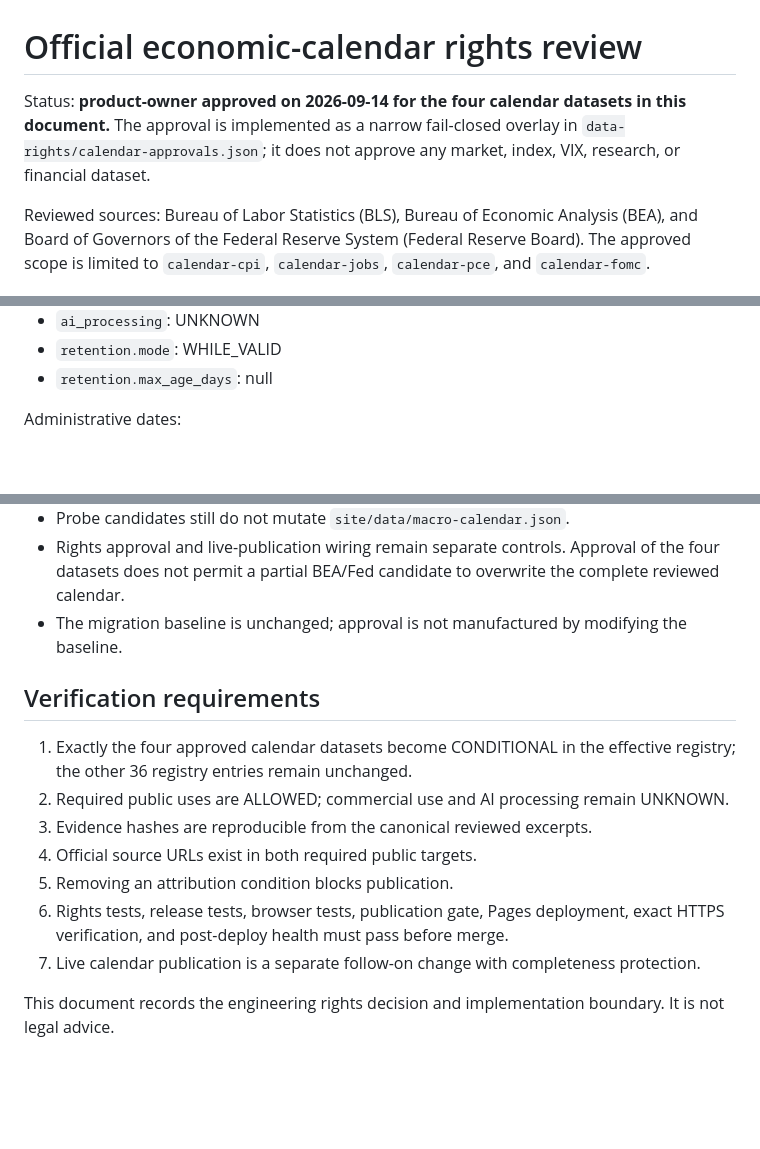
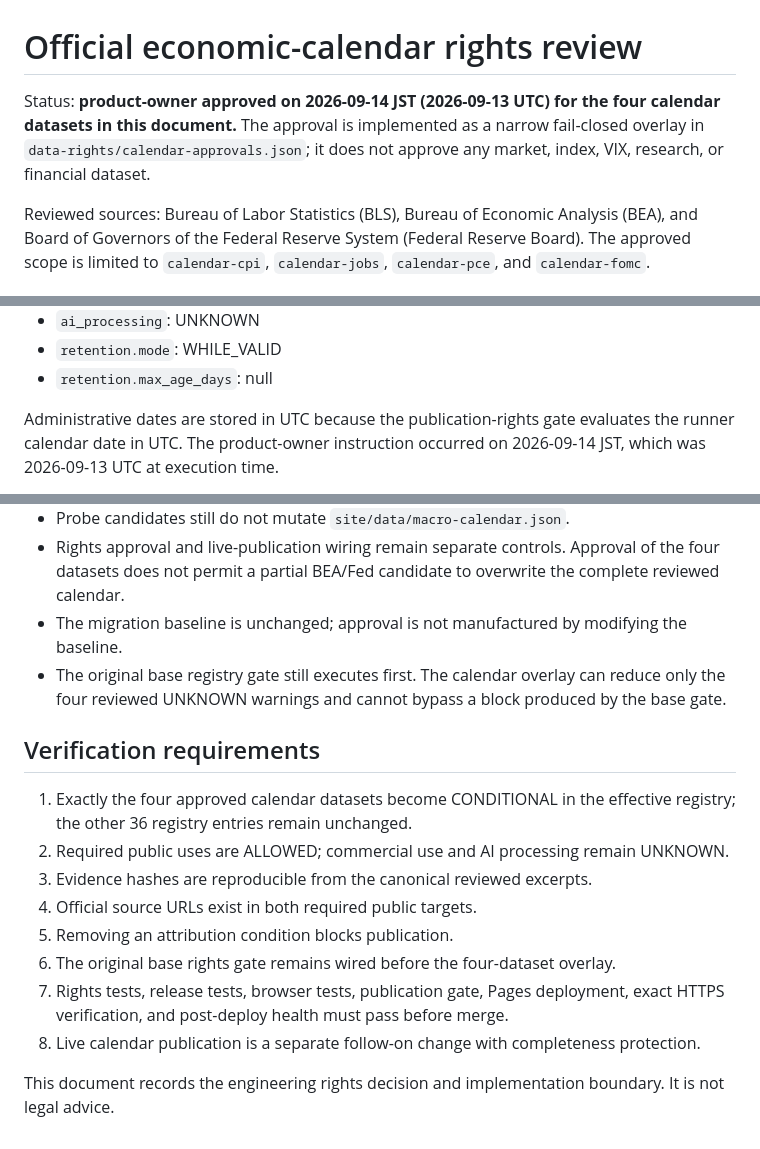
Before and after one commit to nora69boy/economics-dashboard-public, a Markdown page: docs/calendar-data-rights-review.md, 3 parts joined by grey strips. GitHub-like rendering; blank space fills up the shorter version.

Commit message:
Clarify JST approval and UTC registry dates

```diff
--- a/docs/calendar-data-rights-review.md
+++ b/docs/calendar-data-rights-review.md
@@ -1,6 +1,6 @@
 # Official economic-calendar rights review
 
-Status: **product-owner approved on 2026-09-14 for the four calendar datasets in this document.** The approval is implemented as a narrow fail-closed overlay in `data-rights/calendar-approvals.json`; it does not approve any market, index, VIX, research, or financial dataset.
+Status: **product-owner approved on 2026-09-14 JST (2026-09-13 UTC) for the four calendar datasets in this document.** The approval is implemented as a narrow fail-closed overlay in `data-rights/calendar-approvals.json`; it does not approve any market, index, VIX, research, or financial dataset.
 
 Reviewed sources: Bureau of Labor Statistics (BLS), Bureau of Economic Analysis (BEA), and Board of Governors of the Federal Reserve System (Federal Reserve Board). The approved scope is limited to `calendar-cpi`, `calendar-jobs`, `calendar-pce`, and `calendar-fomc`.
 
@@ -65,5 +65,5 @@ Approved purpose values:
 - `retention.mode`: WHILE_VALID
 - `retention.max_age_days`: null
 
-Administrative dates:
+Administrative dates are stored in UTC because the publication-rights gate evaluates the runner calendar date in UTC. The product-owner instruction occurred on 2026-09-14 JST, which was 2026-09-13 UTC at execution time.
 
@@ -84,6 +84,7 @@ Each approved entry receives a reproducible SHA-256 of the canonical reviewed pu
 - Probe candidates still do not mutate `site/data/macro-calendar.json`.
 - Rights approval and live-publication wiring remain separate controls. Approval of the four datasets does not permit a partial BEA/Fed candidate to overwrite the complete reviewed calendar.
 - The migration baseline is unchanged; approval is not manufactured by modifying the baseline.
+- The original base registry gate still executes first. The calendar overlay can reduce only the four reviewed UNKNOWN warnings and cannot bypass a block produced by the base gate.
 
 ## Verification requirements
 
@@ -92,7 +93,8 @@ Each approved entry receives a reproducible SHA-256 of the canonical reviewed pu
 3. Evidence hashes are reproducible from the canonical reviewed excerpts.
 4. Official source URLs exist in both required public targets.
 5. Removing an attribution condition blocks publication.
-6. Rights tests, release tests, browser tests, publication gate, Pages deployment, exact HTTPS verification, and post-deploy health must pass before merge.
-7. Live calendar publication is a separate follow-on change with completeness protection.
+6. The original base rights gate remains wired before the four-dataset overlay.
+7. Rights tests, release tests, browser tests, publication gate, Pages deployment, exact HTTPS verification, and post-deploy health must pass before merge.
+8. Live calendar publication is a separate follow-on change with completeness protection.
 
 This document records the engineering rights decision and implementation boundary. It is not legal advice.
```
Also changed, not shown: other parts of docs/calendar-data-rights-review.md (+4 -4 lines).
